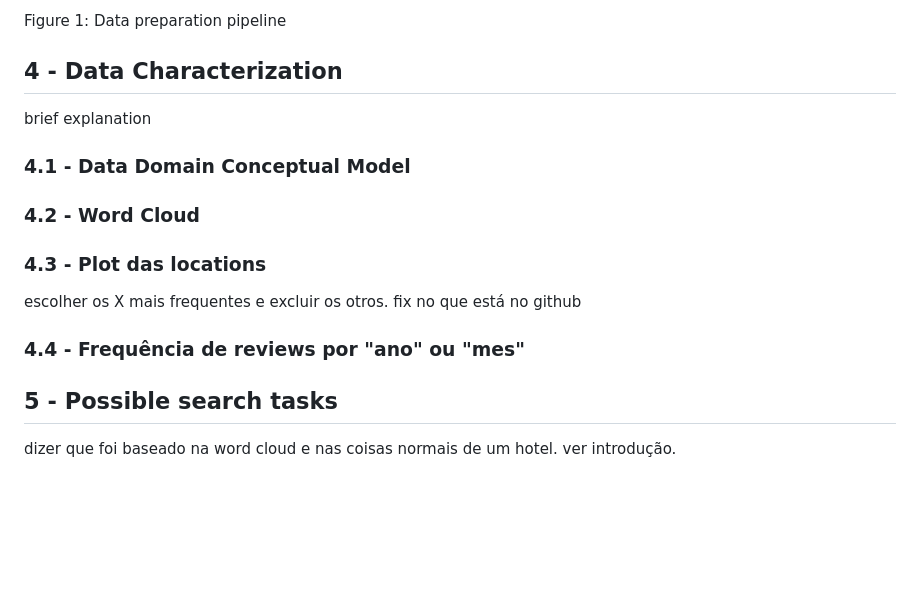
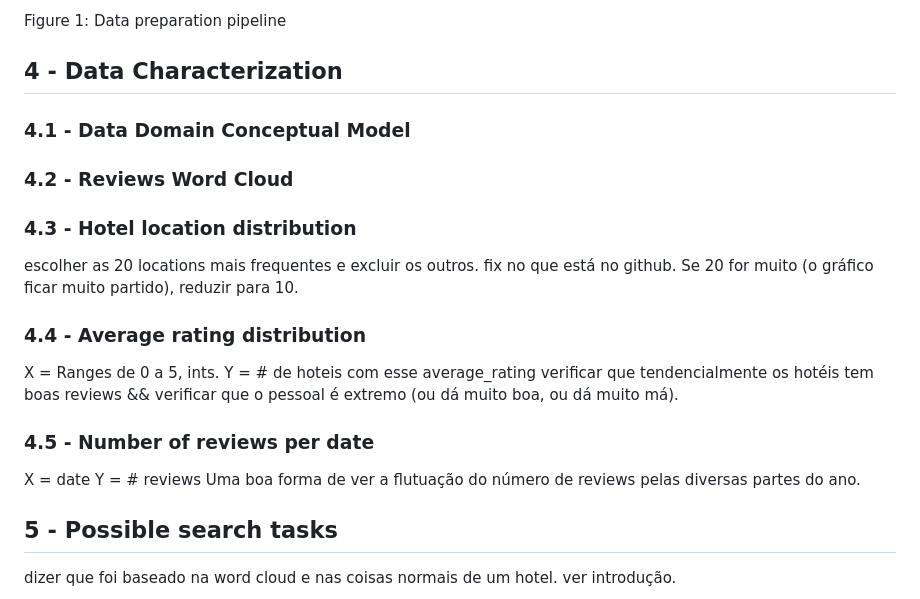
Before and after one commit to Fabio-A-Sa/Privago, a Markdown page: milestone_1_report.md, the part around the change. Rendered like a GitHub page; blank space fills up the shorter version.

Commit message:
data characterization topics

```diff
--- a/milestone_1_report.md
+++ b/milestone_1_report.md
@@ -80,17 +80,25 @@ Figure 1: Data preparation pipeline
 
 ## 4 - Data Characterization
 
-brief explanation
-
 ### 4.1 - Data Domain Conceptual Model
 
-### 4.2 - Word Cloud
+### 4.2 - Reviews Word Cloud
 
-### 4.3 - Plot das locations
+### 4.3 - Hotel location distribution
 
-escolher os X mais frequentes e excluir os otros. fix no que está no github
+escolher as 20 locations mais frequentes e excluir os outros. fix no que está no github. Se 20 for muito (o gráfico ficar muito partido), reduzir para 10.
 
-### 4.4 - Frequência de reviews por "ano" ou "mes"
+### 4.4 - Average rating distribution
+
+X = Ranges de 0 a 5, ints.
+Y = # de hoteis com esse average_rating
+verificar que tendencialmente os hotéis tem boas reviews && verificar que o pessoal é extremo (ou dá muito boa, ou dá muito má).
+
+### 4.5 - Number of reviews per date
+
+X = date
+Y = # reviews
+Uma boa forma de ver a flutuação do número de reviews pelas diversas partes do ano.
 
 ## 5 - Possible search tasks
 
```
